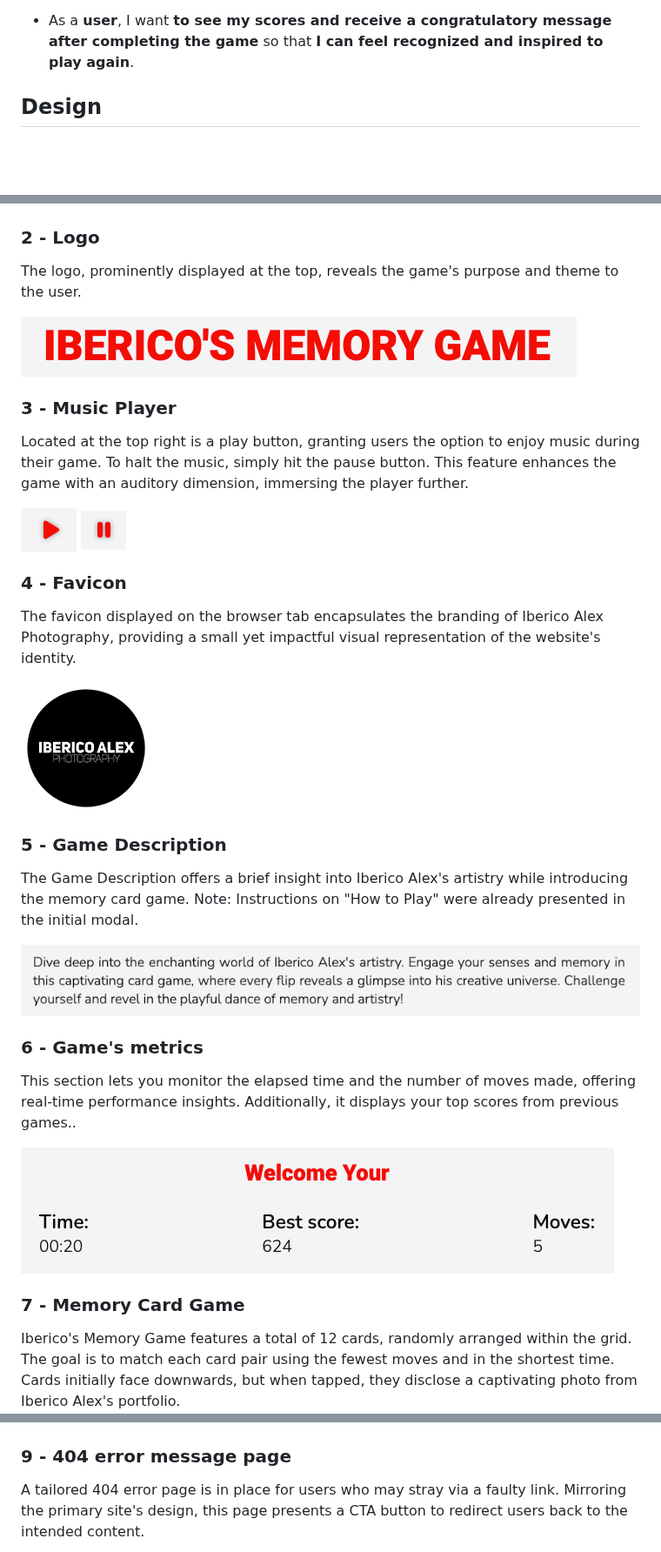
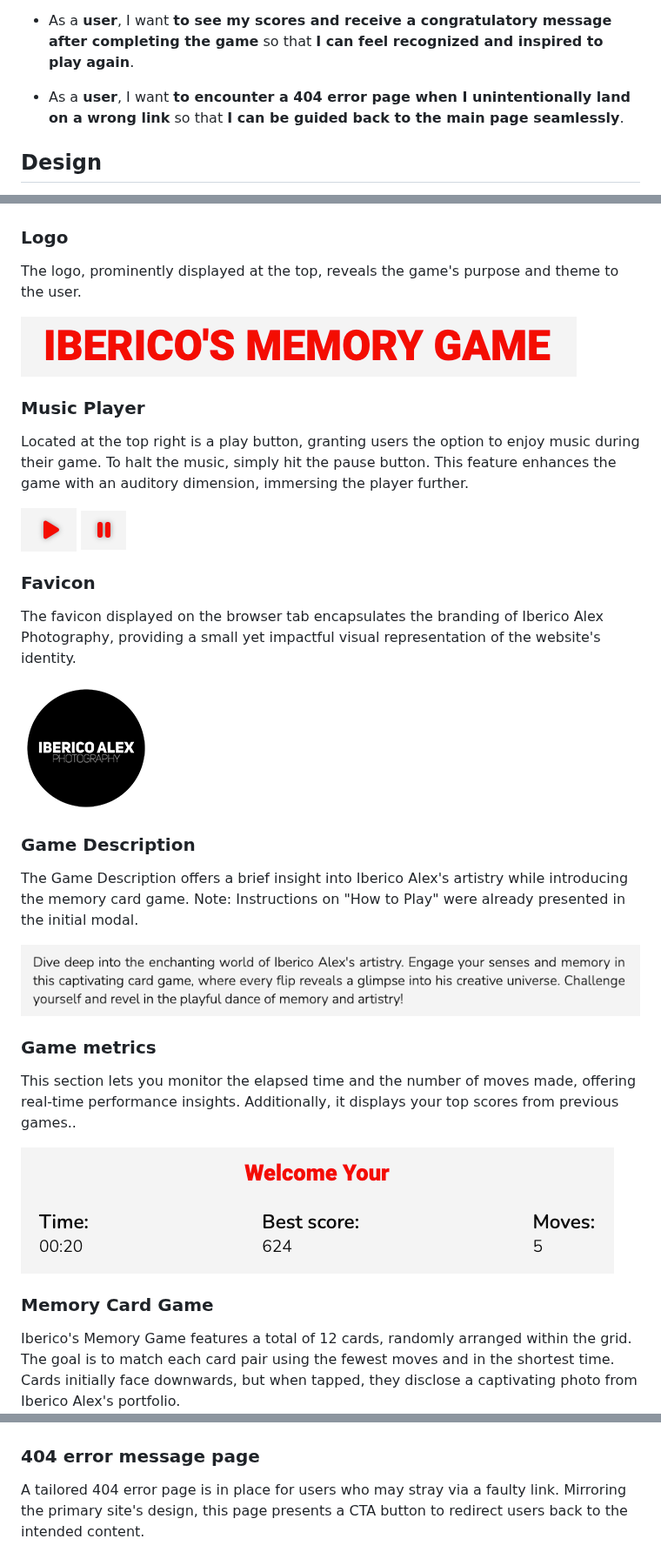
Before and after one commit to ibericoalex/ibericos-memory-game, a Markdown page: README.md, 3 parts joined by grey strips. Shown at 87% size. GitHub-like rendering; blank space fills up the shorter version.

```diff
--- a/README.md
+++ b/README.md
@@ -48,6 +53,8 @@ Live deployment link can be found [here](https://ibericoalex.github.io/ibericos-
 - As a **user**, I want **to view the highest score achieved** so that **I can challenge myself to beat it**.
 
 - As a **user**, I want **to see my scores and receive a congratulatory message after completing the game** so that **I can feel recognized and inspired to play again**.
+
+- As a **user**, I want **to encounter a 404 error page when I unintentionally land on a wrong link** so that **I can be guided back to the main page seamlessly**.
 
 
 ## **Design**
@@ -82,38 +89,38 @@ Players can enter their name, offering a gameplay experience that's personalized
 Additionally, this section provides instructions on "How to Play".
 
 ![starting modal](./assets/documentation/starting-modal-screenshot.png)
-### 2 - Logo
+### Logo
 
 The logo, prominently displayed at the top, reveals the game's purpose and theme to the user.
 
 ![Logo](./assets/documentation/logo.png)
 
-### 3 - Music Player
+### Music Player
 
 Located at the top right is a play button, granting users the option to enjoy music during their game. To halt the music, simply hit the pause button. This feature enhances the game with an auditory dimension, immersing the player further.
 
 ![Logo](./assets/documentation/play-btn.png)
 ![Logo](./assets/documentation/pause-btn.png)
 
-### 4 - Favicon
+### Favicon
 
 The favicon displayed on the browser tab encapsulates the branding of Iberico Alex Photography, providing a small yet impactful visual representation of the website's identity.
 
 ![Favicon](./assets/documentation/Logo-favicon.png)
 
-### 5 - Game Description
+### Game Description
 
 The Game Description offers a brief insight into Iberico Alex's artistry while introducing the memory card game. Note: Instructions on "How to Play" were already presented in the initial modal.
 
 ![Game Description](./assets/documentation/game-description.png)
 
-### 6 - Game's metrics
+### Game metrics
 
 This section lets you monitor the elapsed time and the number of moves made, offering real-time performance insights. Additionally, it displays your top scores from previous games..
 
 ![Game Description](./assets/documentation/game-info.png)
 
-### 7 - Memory Card Game
+### Memory Card Game
 
 Iberico's Memory Game features a total of 12 cards, randomly arranged within the grid. The goal is to match each card pair using the fewest moves and in the shortest time. Cards initially face downwards, but when tapped, they disclose a captivating photo from Iberico Alex's portfolio.
 
@@ -125,7 +132,7 @@ Upon successfully matching all card pairs, a congratulatory pop-up emerges, pres
 
 ![Game Description](./assets/documentation/endgame-modal-screenshot.png)
 
-### 9 - 404 error message page
+### 404 error message page
 
 A tailored 404 error page is in place for users who may stray via a faulty link. Mirroring the primary site's design, this page presents a CTA button to redirect users back to the intended content.
 
```
Also changed, not shown: other parts of README.md (+13 -8 lines).
